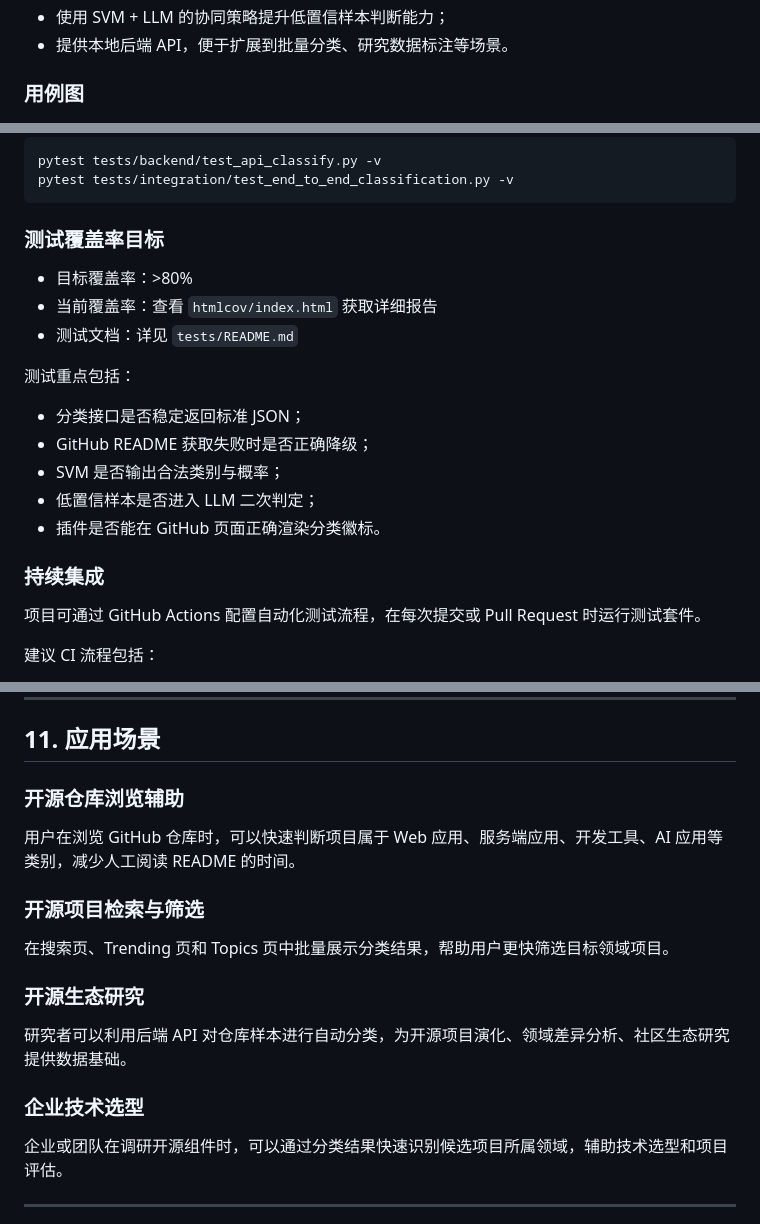
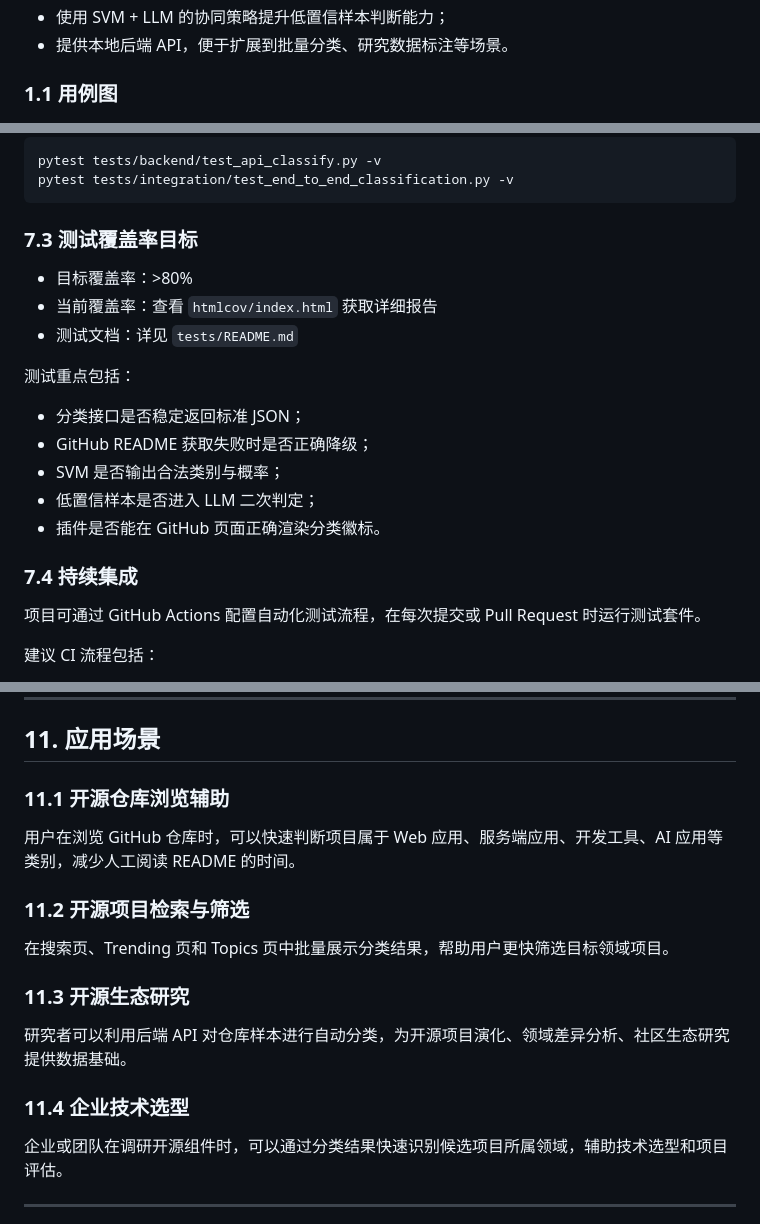
Before and after one commit to BINGOik/Automated-GitHub-Repository-Categorization-Chrome-Extension, a Markdown page: README.md, 3 parts joined by grey strips. Rendered like a GitHub page.

````diff
--- a/README.md
+++ b/README.md
@@ -26,7 +26,7 @@ GitHub Repository Domain Classifier 是一个面向 GitHub 开源仓库浏览场
 - 使用 SVM + LLM 的协同策略提升低置信样本判断能力；
 - 提供本地后端 API，便于扩展到批量分类、研究数据标注等场景。
 
-### 用例图
+### 1.1 用例图
 
 ![Use Case Diagram](./assets/use-case-diagram.png)
 
@@ -349,7 +349,7 @@ pytest tests/backend/test_api_classify.py -v
 pytest tests/integration/test_end_to_end_classification.py -v
 ```
 
-### 测试覆盖率目标
+### 7.3 测试覆盖率目标
 
 - 目标覆盖率：>80%
 - 当前覆盖率：查看 `htmlcov/index.html` 获取详细报告
@@ -363,7 +363,7 @@ pytest tests/integration/test_end_to_end_classification.py -v
 - 低置信样本是否进入 LLM 二次判定；
 - 插件是否能在 GitHub 页面正确渲染分类徽标。
 
-### 持续集成
+### 7.4 持续集成
 
 项目可通过 GitHub Actions 配置自动化测试流程，在每次提交或 Pull Request 时运行测试套件。
 
@@ -618,20 +618,20 @@ curl -X POST "http://127.0.0.1:8000/domain" \
 
 ## 11. 应用场景
 
-### 开源仓库浏览辅助
+### 11.1 开源仓库浏览辅助
 
 用户在浏览 GitHub 仓库时，可以快速判断项目属于 Web 应用、服务端应用、开发工具、AI 应用等类别，减少人工阅读 README 的时间。
 
-### 开源项目检索与筛选
+### 11.2 开源项目检索与筛选
 
 在搜索页、Trending 页和 Topics 页中批量展示分类结果，帮助用户更快筛选目标领域项目。
 
-### 开源生态研究
+### 11.3 开源生态研究
 
 研究者可以利用后端 API 对仓库样本进行自动分类，为开源项目演化、领域差异分析、社区生态研究提供数据基础。
 
 
-### 企业技术选型
+### 11.4 企业技术选型
 
 企业或团队在调研开源组件时，可以通过分类结果快速识别候选项目所属领域，辅助技术选型和项目评估。
 
````
Also changed, not shown: other parts of README.md (+10 -10 lines).
